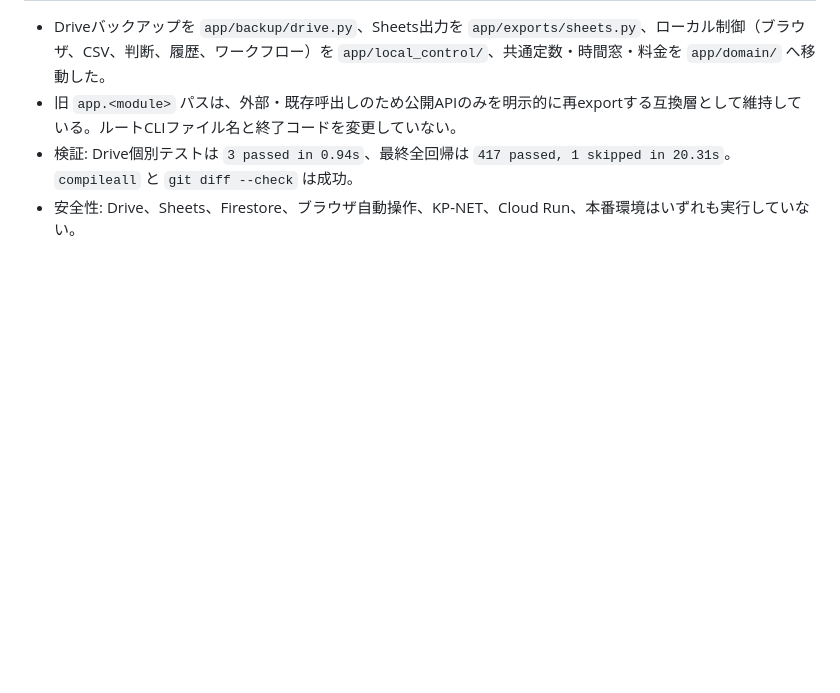
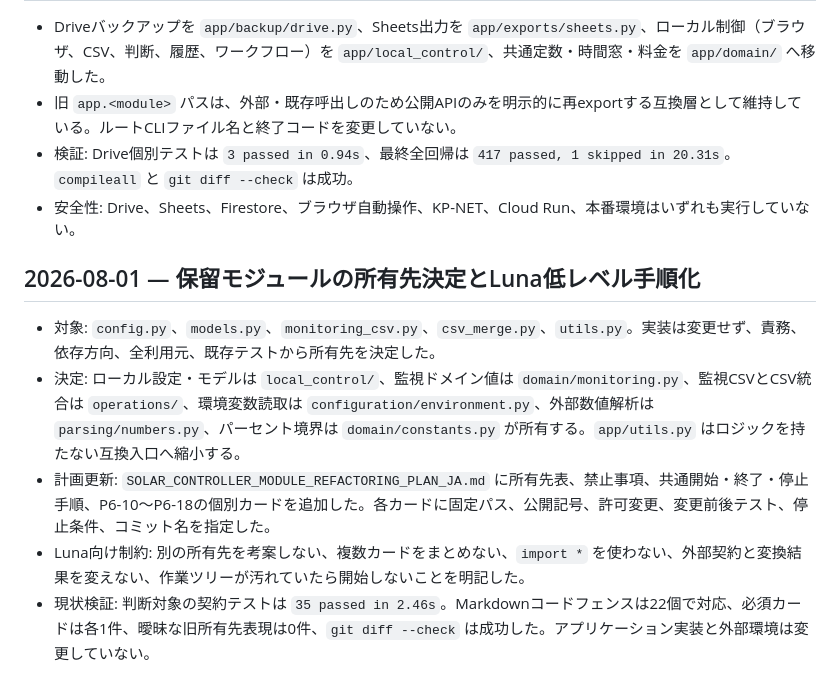
Before and after one commit to nobunora/SolerControler, a Markdown page: refactoring_progress.md, the part around the change. Rendered like a GitHub page; blank space fills up the shorter version.

Commit message:
docs: define remaining module migration cards

```diff
--- a/refactoring_progress.md
+++ b/refactoring_progress.md
@@ -661,3 +661,11 @@
 - 旧 `app.<module>` パスは、外部・既存呼出しのため公開APIのみを明示的に再exportする互換層として維持している。ルートCLIファイル名と終了コードを変更していない。
 - 検証: Drive個別テストは `3 passed in 0.94s`、最終全回帰は `417 passed, 1 skipped in 20.31s`。`compileall` と `git diff --check` は成功。
 - 安全性: Drive、Sheets、Firestore、ブラウザ自動操作、KP-NET、Cloud Run、本番環境はいずれも実行していない。
+
+## 2026-08-01 — 保留モジュールの所有先決定とLuna低レベル手順化
+
+- 対象: `config.py`、`models.py`、`monitoring_csv.py`、`csv_merge.py`、`utils.py`。実装は変更せず、責務、依存方向、全利用元、既存テストから所有先を決定した。
+- 決定: ローカル設定・モデルは `local_control/`、監視ドメイン値は `domain/monitoring.py`、監視CSVとCSV統合は `operations/`、環境変数読取は `configuration/environment.py`、外部数値解析は `parsing/numbers.py`、パーセント境界は `domain/constants.py` が所有する。`app/utils.py` はロジックを持たない互換入口へ縮小する。
+- 計画更新: `SOLAR_CONTROLLER_MODULE_REFACTORING_PLAN_JA.md` に所有先表、禁止事項、共通開始・終了・停止手順、P6-10〜P6-18の個別カードを追加した。各カードに固定パス、公開記号、許可変更、変更前後テスト、停止条件、コミット名を指定した。
+- Luna向け制約: 別の所有先を考案しない、複数カードをまとめない、`import *` を使わない、外部契約と変換結果を変えない、作業ツリーが汚れていたら開始しないことを明記した。
+- 現状検証: 判断対象の契約テストは `35 passed in 2.46s`。Markdownコードフェンスは22個で対応、必須カードは各1件、曖昧な旧所有先表現は0件、`git diff --check` は成功した。アプリケーション実装と外部環境は変更していない。
```
Also changed, not shown: 1 other file.
